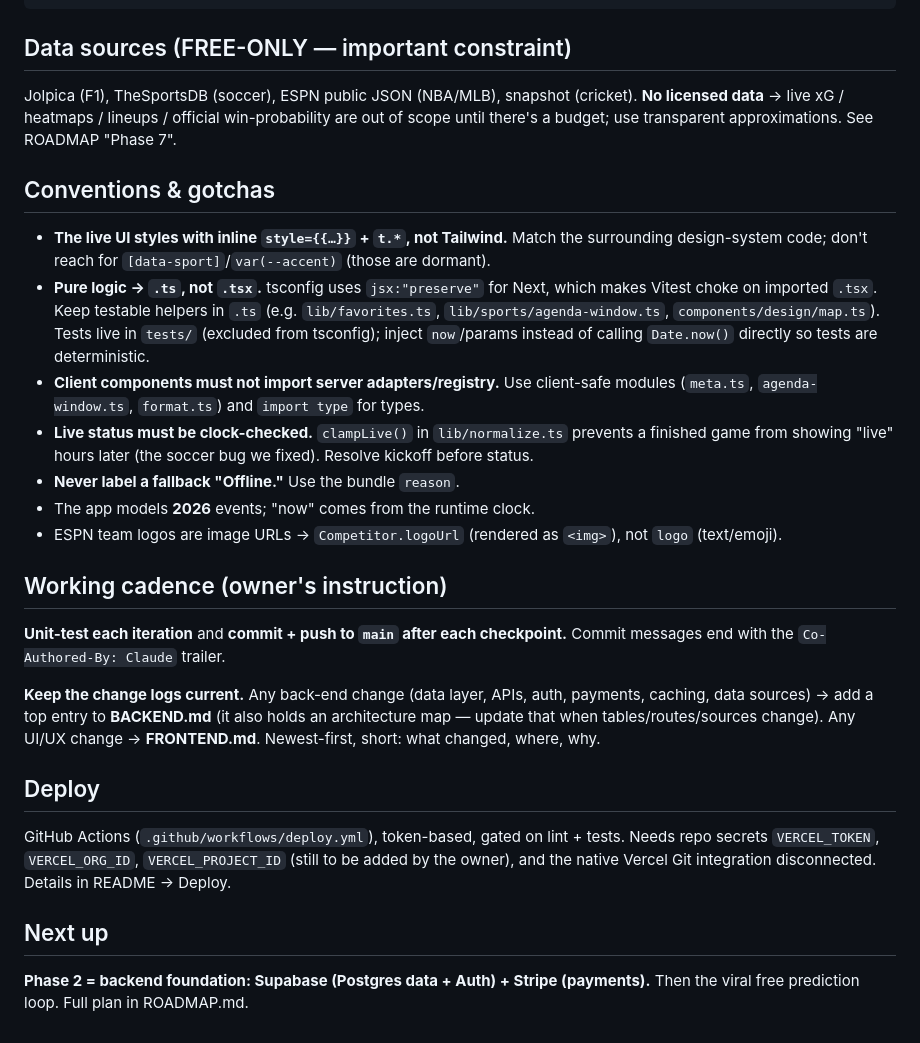
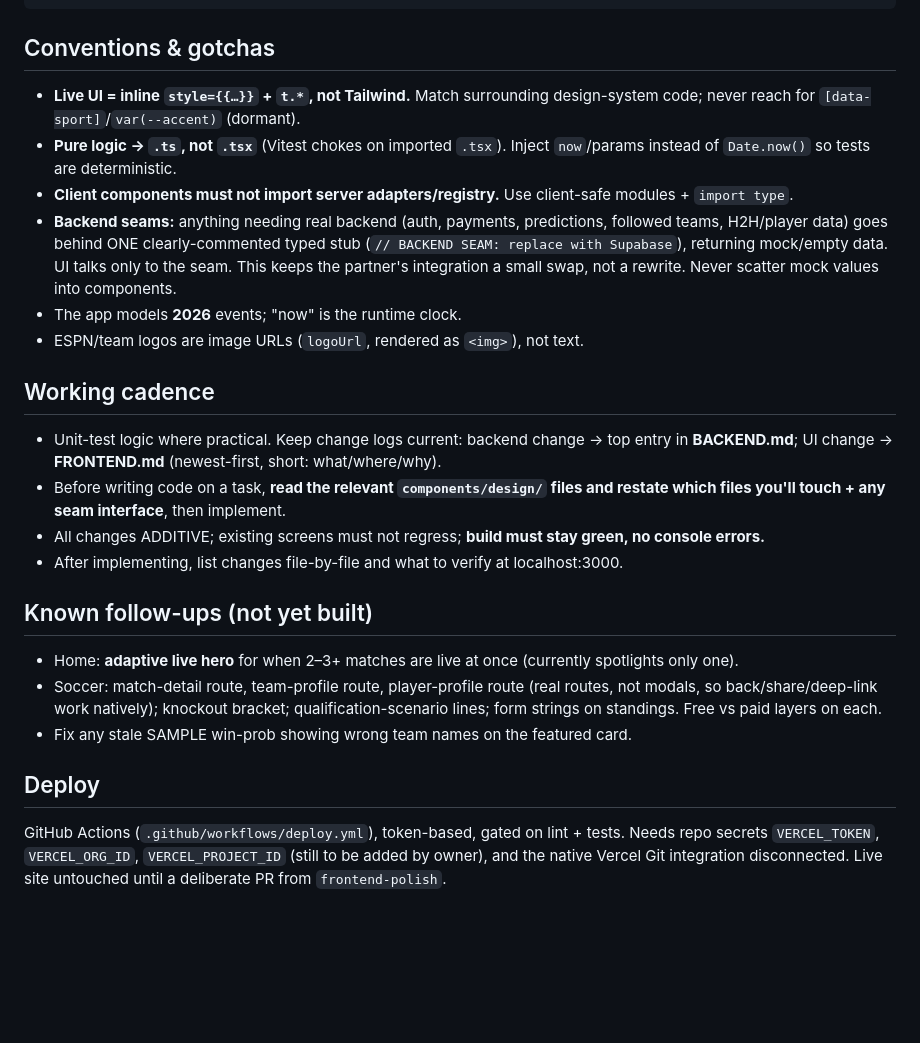
Before and after one commit to Varun-C07/liveleague, a Markdown page: CLAUDE.md, the part around one of its changes. GitHub-like rendering; blank space fills up the shorter version.

````diff
--- a/CLAUDE.md
+++ b/CLAUDE.md
@@ -85,40 +130,36 @@ npm test         # Vitest unit tests (tests/)
 npm run lint     # eslint
 ```
 
-## Data sources (FREE-ONLY — important constraint)
-Jolpica (F1), TheSportsDB (soccer), ESPN public JSON (NBA/MLB), snapshot (cricket). **No
-licensed data** → live xG / heatmaps / lineups / official win-probability are out of scope until
-there's a budget; use transparent approximations. See ROADMAP "Phase 7".
+## Conventions & gotchas
+- **Live UI = inline `style={{…}}` + `t.*`, not Tailwind.** Match surrounding design-system code;
+  never reach for `[data-sport]`/`var(--accent)` (dormant).
+- **Pure logic → `.ts`, not `.tsx`** (Vitest chokes on imported `.tsx`). Inject `now`/params instead
+  of `Date.now()` so tests are deterministic.
+- **Client components must not import server adapters/registry.** Use client-safe modules + `import type`.
+- **Backend seams:** anything needing real backend (auth, payments, predictions, followed teams,
+  H2H/player data) goes behind ONE clearly-commented typed stub (`// BACKEND SEAM: replace with
+  Supabase`), returning mock/empty data. UI talks only to the seam. This keeps the partner's
+  integration a small swap, not a rewrite. Never scatter mock values into components.
+- The app models **2026** events; "now" is the runtime clock.
+- ESPN/team logos are image URLs (`logoUrl`, rendered as `<img>`), not text.
 
-## Conventions & gotchas
-- **The live UI styles with inline `style={{…}}` + `t.*`, not Tailwind.** Match the surrounding
-  design-system code; don't reach for `[data-sport]`/`var(--accent)` (those are dormant).
-- **Pure logic → `.ts`, not `.tsx`.** tsconfig uses `jsx:"preserve"` for Next, which makes Vitest
-  choke on imported `.tsx`. Keep testable helpers in `.ts` (e.g. `lib/favorites.ts`,
-  `lib/sports/agenda-window.ts`, `components/design/map.ts`). Tests live in `tests/` (excluded from
-  tsconfig); inject `now`/params instead of calling `Date.now()` directly so tests are deterministic.
-- **Client components must not import server adapters/registry.** Use client-safe modules
-  (`meta.ts`, `agenda-window.ts`, `format.ts`) and `import type` for types.
-- **Live status must be clock-checked.** `clampLive()` in `lib/normalize.ts` prevents a finished
-  game from showing "live" hours later (the soccer bug we fixed). Resolve kickoff before status.
-- **Never label a fallback "Offline."** Use the bundle `reason`.
-- The app models **2026** events; "now" comes from the runtime clock.
-- ESPN team logos are image URLs → `Competitor.logoUrl` (rendered as `<img>`), not `logo` (text/emoji).
+## Working cadence
+- Unit-test logic where practical. Keep change logs current: backend change → top entry in
+  **BACKEND.md**; UI change → **FRONTEND.md** (newest-first, short: what/where/why).
+- Before writing code on a task, **read the relevant `components/design/` files and restate which
+  files you'll touch + any seam interface**, then implement.
+- All changes ADDITIVE; existing screens must not regress; **build must stay green, no console errors.**
+- After implementing, list changes file-by-file and what to verify at localhost:3000.
 
-## Working cadence (owner's instruction)
-**Unit-test each iteration** and **commit + push to `main` after each checkpoint.** Commit
-messages end with the `Co-Authored-By: Claude` trailer.
-
-**Keep the change logs current.** Any back-end change (data layer, APIs, auth, payments,
-caching, data sources) → add a top entry to **BACKEND.md** (it also holds an architecture map —
-update that when tables/routes/sources change). Any UI/UX change → **FRONTEND.md**. Newest-first,
-short: what changed, where, why.
+## Known follow-ups (not yet built)
+- Home: **adaptive live hero** for when 2–3+ matches are live at once (currently spotlights only one).
+- Soccer: match-detail route, team-profile route, player-profile route (real routes, not modals, so
+  back/share/deep-link work natively); knockout bracket; qualification-scenario lines; form strings
+  on standings. Free vs paid layers on each.
+- Fix any stale SAMPLE win-prob showing wrong team names on the featured card.
 
 ## Deploy
 GitHub Actions (`.github/workflows/deploy.yml`), token-based, gated on lint + tests. Needs repo
-secrets `VERCEL_TOKEN`, `VERCEL_ORG_ID`, `VERCEL_PROJECT_ID` (still to be added by the owner), and
-the native Vercel Git integration disconnected. Details in README → Deploy.
-
-## Next up
-**Phase 2 = backend foundation: Supabase (Postgres data + Auth) + Stripe (payments).** Then the
-viral free prediction loop. Full plan in ROADMAP.md.
+secrets `VERCEL_TOKEN`, `VERCEL_ORG_ID`, `VERCEL_PROJECT_ID` (still to be added by owner), and the
+native Vercel Git integration disconnected. Live site untouched until a deliberate PR from
+`frontend-polish`.
````
Also changed, not shown: other parts of CLAUDE.md (+109 -64 lines).
